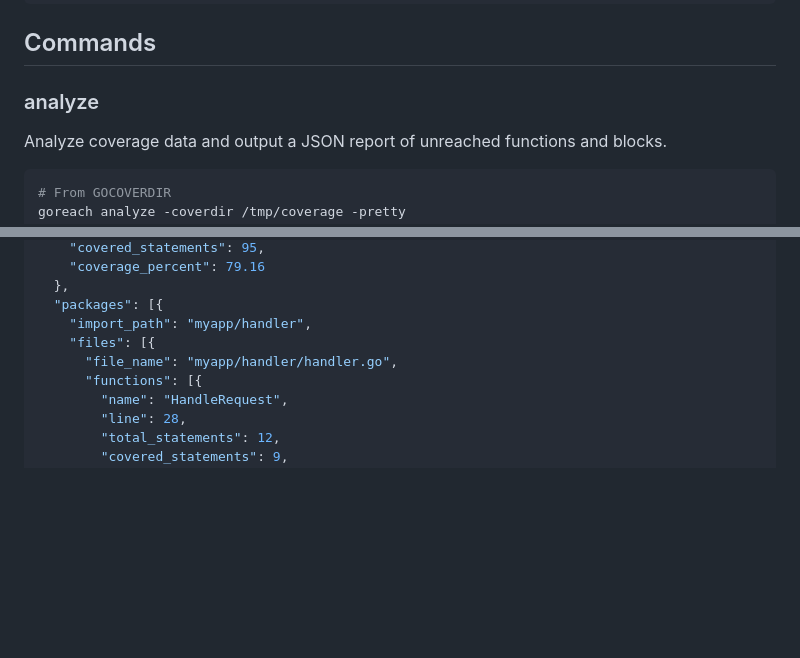
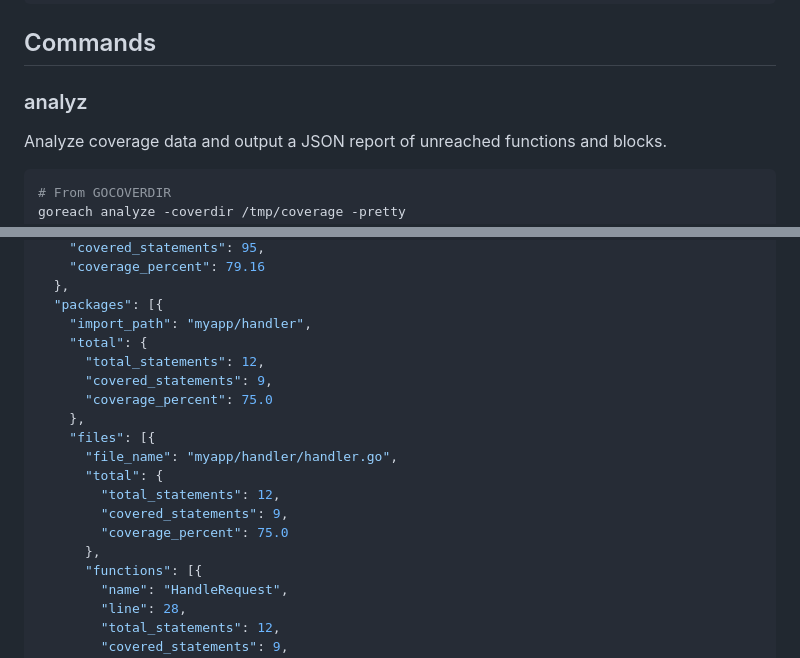
Before and after one commit to yag13s/goreach, a Markdown page: cmd/goreach/README.md, 2 parts joined by grey strips. Rendered like a GitHub page; blank space fills up the shorter version.

Commit message:
Add missing total fields at package and file levels in JSON example
Corrected the spelling of the 'analyze' command in the README.

```diff
--- a/cmd/goreach/README.md
+++ b/cmd/goreach/README.md
@@ -16,7 +16,7 @@ goreach <command> [flags]
 
 ## Commands
 
-### analyze
+### analyz
 
 Analyze coverage data and output a JSON report of unreached functions and blocks.
 
@@ -142,8 +142,18 @@ goreach view -src . merged.json
   },
   "packages": [{
     "import_path": "myapp/handler",
+    "total": {
+      "total_statements": 12,
+      "covered_statements": 9,
+      "coverage_percent": 75.0
+    },
     "files": [{
       "file_name": "myapp/handler/handler.go",
+      "total": {
+        "total_statements": 12,
+        "covered_statements": 9,
+        "coverage_percent": 75.0
+      },
       "functions": [{
         "name": "HandleRequest",
         "line": 28,
```
